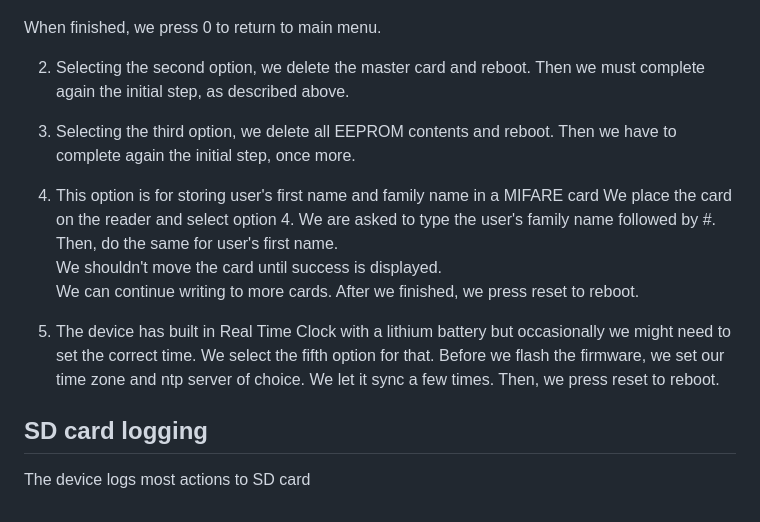
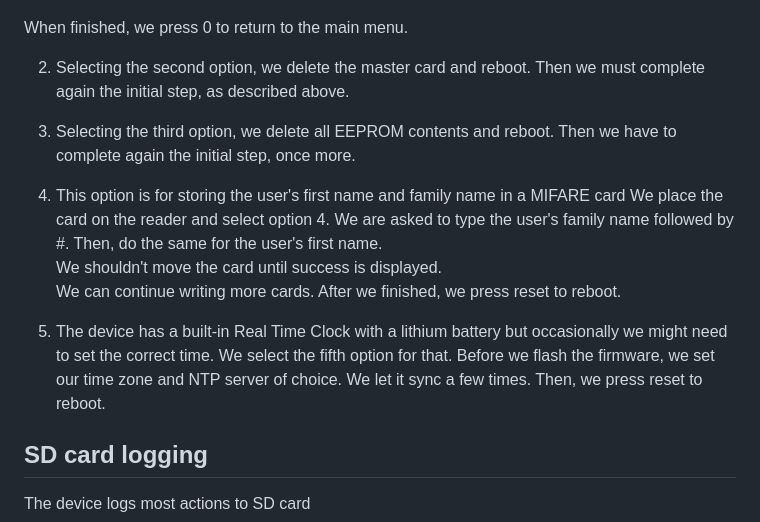
Before and after one commit to ztakis/AccessLogger, a Markdown page: README.md, the part around one of its changes. Drawn GitHub-style.

```diff
--- a/README.md
+++ b/README.md
@@ -92,7 +91,7 @@ After entering the default password, the admin menu is displayed:
 
 ![eeprom](media/eeprom.jpg)
 
-When finished, we press 0 to return to main menu.
+When finished, we press 0 to return to the main menu.
 
 2. Selecting the second option, we delete the master card and reboot.
 Then we must complete again the initial step, as described above.
@@ -100,15 +99,15 @@ Then we must complete again the initial step, as described above.
 3. Selecting the third option, we delete all EEPROM contents and reboot.
 Then we have to complete again the initial step, once more.
 
-4. This option is for storing user's first name and family name in a MIFARE card
+4. This option is for storing the user's first name and family name in a MIFARE card
 We place the card on the reader and select option 4.
 We are asked to type the user's family name followed by #.
-Then, do the same for user's first name.<br>
+Then, do the same for the user's first name.<br>
 We shouldn't move the card until success is displayed.<br>
-We can continue writing to more cards. After we finished, we press reset to reboot.
+We can continue writing more cards. After we finished, we press reset to reboot.
 
-5. The device has built in Real Time Clock with a lithium battery but occasionally we might need to set the correct time.
-We select the fifth option for that. Before we flash the firmware, we set our time zone and ntp server of choice.
+5. The device has a built-in Real Time Clock with a lithium battery but occasionally we might need to set the correct time.
+We select the fifth option for that. Before we flash the firmware, we set our time zone and NTP server of choice.
 We let it sync a few times. Then, we press reset to reboot.
 
 ## SD card logging
```
Also changed, not shown: other parts of README.md (+18 -19 lines).
